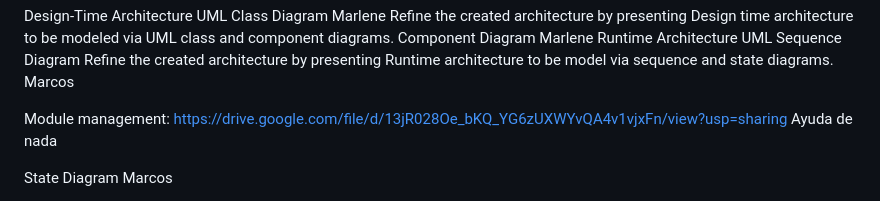
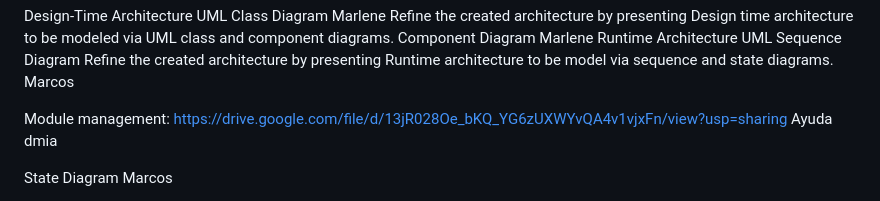
Before and after one commit to javsort/Linkaster, a Markdown page: docs/delivery_1.md, the part around the change. Rendered like a GitHub page.

Commit message:
Updated from Google Docs

```diff
--- a/docs/delivery_1.md
+++ b/docs/delivery_1.md
@@ -286,7 +286,7 @@ Marcos
 
 Module management:
 https://drive.google.com/file/d/13jR028Oe_bKQ_YG6zUXWYvQA4v1vjxFn/view?usp=sharing
-Ayuda de nada
+Ayuda dmia
 
 State Diagram
 Marcos
```
